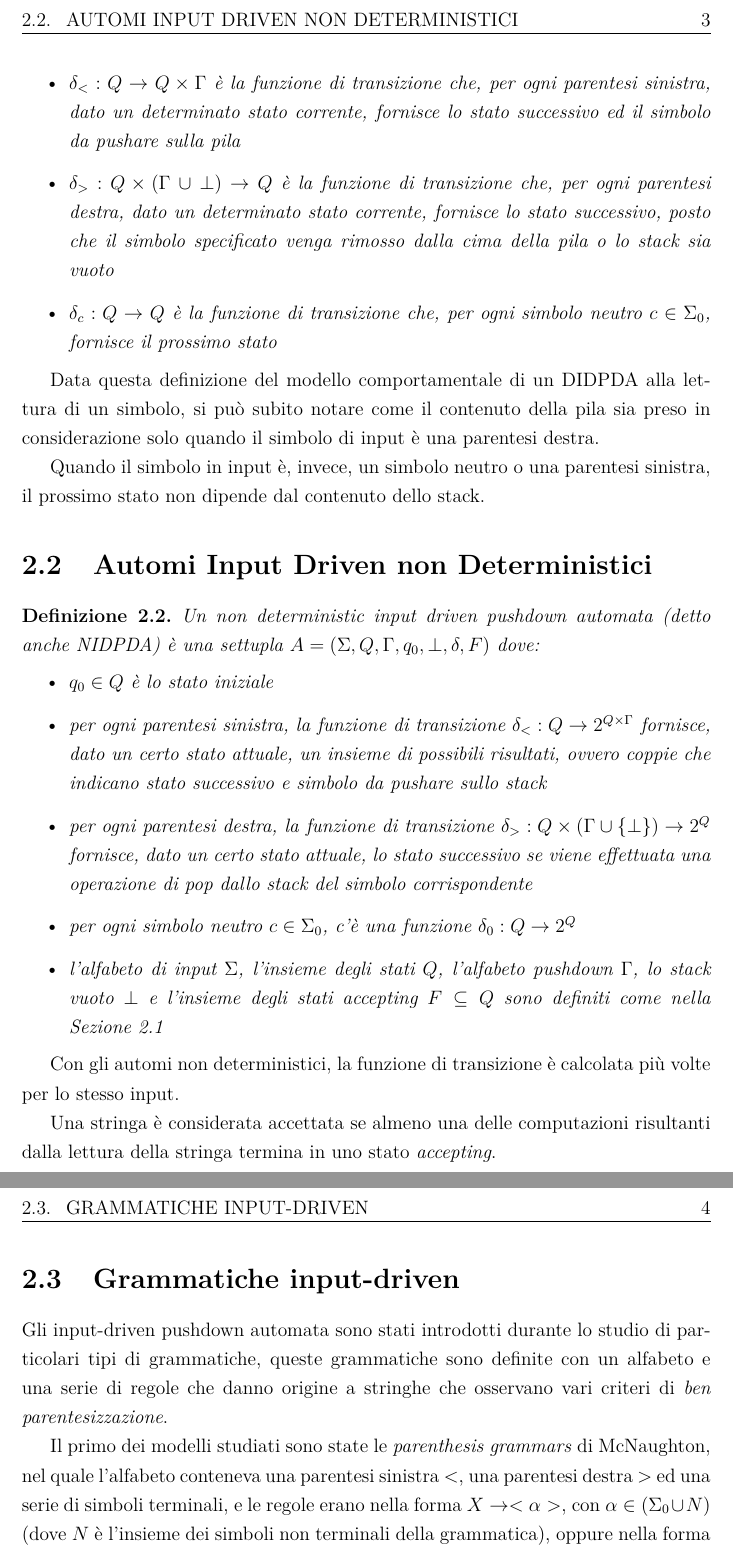
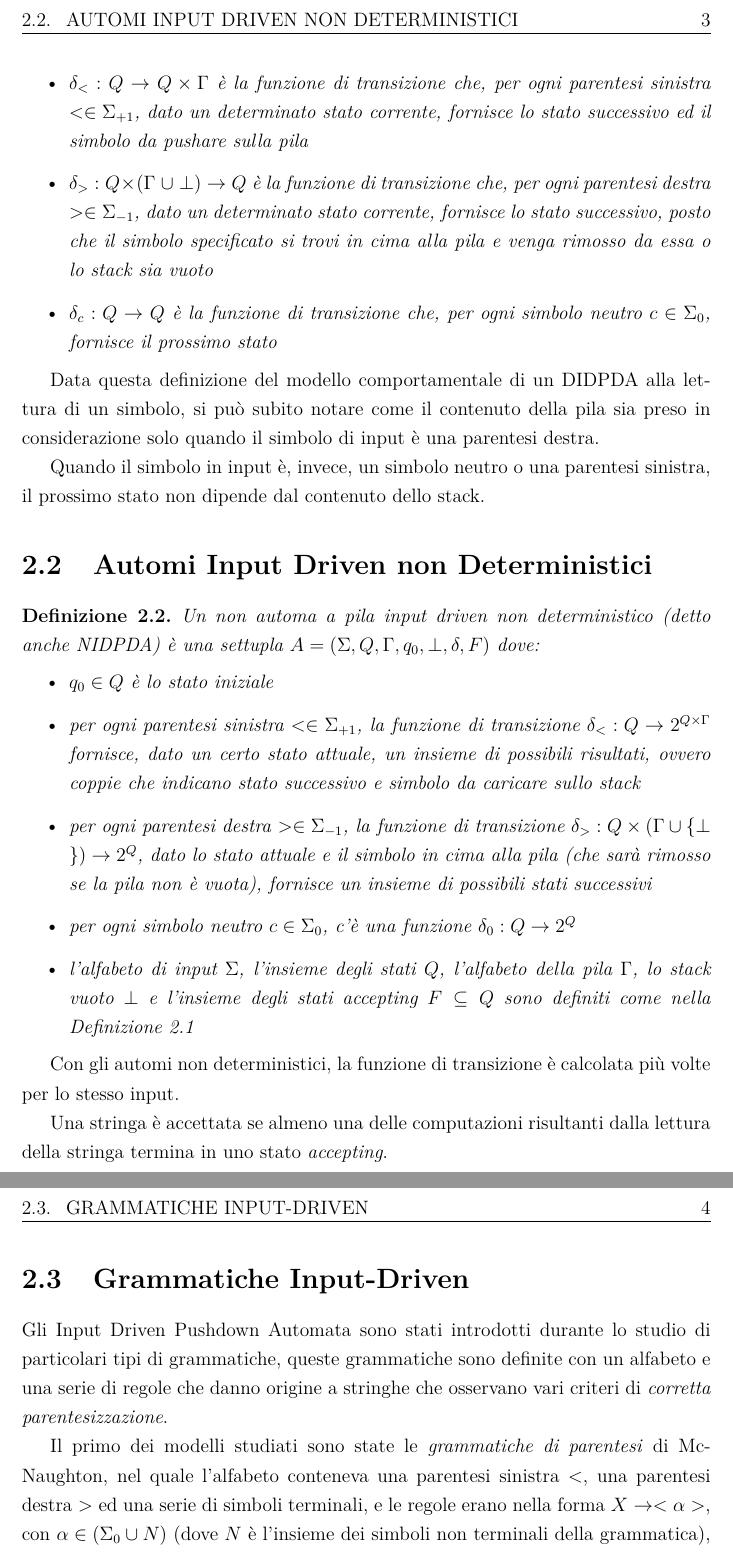
Before and after one commit to Casne99/IDPDA, a LaTeX document (elaborato/tesi.tex): two parts of pages 5 and 6 of 12, joined at a grey line, cut so that both start at the same text. Compiled offline with pdfLaTeX.

Commit message:
Prima revisione - no esempi

```diff
--- a/elaborato/tesi.tex
+++ b/elaborato/tesi.tex
@@ -102,6 +102,6 @@
             \item $\perp$ è il simbolo che indica la pila vuota
-            \item $\delta_{<} : Q \rightarrow Q \times \Gamma$ è la funzione di transizione che, per ogni parentesi sinistra, dato un determinato stato corrente, fornisce lo stato successivo ed il simbolo da pushare sulla pila
-            \item $\delta_{>} : Q \times (\Gamma\;\cup\perp) \rightarrow Q$ è la funzione di transizione che, per ogni parentesi destra, dato un determinato stato corrente, fornisce lo stato successivo, posto che il simbolo specificato venga rimosso dalla cima della pila o lo stack sia vuoto
+            \item $\delta_{<} : Q \rightarrow Q \times \Gamma$ è la funzione di transizione che, per ogni parentesi sinistra $< \in \Sigma_{+1}$, dato un determinato stato corrente, fornisce lo stato successivo ed il simbolo da pushare sulla pila
+            \item $\delta_{>} : Q \times (\Gamma\;\cup\perp) \rightarrow Q$ è la funzione di transizione che, per ogni parentesi destra $> \in \Sigma_{-1}$, dato un determinato stato corrente, fornisce lo stato successivo, posto che il simbolo specificato si trovi in cima alla pila e venga rimosso da essa o lo stack sia vuoto
             \item $\delta_{c} : Q \rightarrow Q$ è la funzione di transizione che, per ogni simbolo neutro $c \in \Sigma_{0}$, fornisce il prossimo stato
         \end{itemize}
     \end{definition}
@@ -114,26 +114,26 @@
     \section{Automi Input Driven non Deterministici}
 
     \begin{definition}
-        Un \textit{non deterministic input driven pushdown automata} (detto anche \textit{NIDPDA}) è una settupla $A = (\Sigma, Q, \Gamma, q_0, \perp, \delta, F)$ dove:
+        Un \textit{non automa a pila input driven non deterministico} (detto anche NIDPDA) è una settupla $A = (\Sigma, Q, \Gamma, q_0, \perp, \delta, F)$ dove:
         \begin{itemize}
             \item $q_{0} \in Q$ è lo stato iniziale
-            \item per ogni parentesi sinistra, la funzione di transizione $\delta_{<} : Q \rightarrow 2^{Q \times \Gamma}$ fornisce, dato un certo stato attuale, un insieme di possibili risultati, ovvero coppie che indicano stato successivo e simbolo da pushare sullo stack
-            \item per ogni parentesi destra, la funzione di transizione $\delta_{>} : Q \times (\Gamma \cup \{\perp\}) \rightarrow 2^Q$ fornisce, dato un certo stato attuale, lo stato successivo se viene effettuata una operazione di pop dallo stack del simbolo corrispondente
+            \item per ogni parentesi sinistra $< \in \Sigma_{+1}$, la funzione di transizione $\delta_{<} : Q \rightarrow 2^{Q \times \Gamma}$ fornisce, dato un certo stato attuale, un insieme di possibili risultati, ovvero coppie che indicano stato successivo e simbolo da caricare sullo stack
+            \item per ogni parentesi destra $> \in \Sigma_{-1}$, la funzione di transizione $\delta_{>} : Q \times (\Gamma \cup \{\perp\}) \rightarrow 2^Q$, dato lo stato attuale e il simbolo in cima alla pila (che sarà rimosso se la pila non è vuota), fornisce un insieme di possibili stati successivi %lo stato successivo se viene effettuata una operazione di pop dallo stack del simbolo corrispondente
             \item per ogni simbolo neutro $c \in \Sigma_{0}$, c'è una funzione $\delta_{0} : Q \rightarrow 2^Q$
-            \item l'alfabeto di input $\Sigma$, l'insieme degli stati $Q$, l'alfabeto pushdown $\Gamma$, lo stack vuoto $\perp$ e l'insieme degli stati accepting $F \subseteq Q$ sono definiti come nella Sezione 2.1
+            \item l'alfabeto di input $\Sigma$, l'insieme degli stati $Q$, l'alfabeto della pila $\Gamma$, lo stack vuoto $\perp$ e l'insieme degli stati accepting $F \subseteq Q$ sono definiti come nella Definizione 2.1
         \end{itemize}
     \end{definition}
 
     Con gli automi non deterministici, la funzione di transizione è calcolata più volte per lo stesso input.
 
-    Una stringa è considerata accettata se almeno una delle computazioni risultanti dalla lettura della stringa termina in uno stato \textit{accepting}.
+    Una stringa è accettata se almeno una delle computazioni risultanti dalla lettura della stringa termina in uno stato \textit{accepting}.
 
-    \section{Grammatiche input-driven}
+    \section{Grammatiche Input-Driven}
 
-    Gli input-driven pushdown automata sono stati introdotti durante lo studio di particolari tipi di grammatiche, queste grammatiche sono definite
-    con un alfabeto e una serie di regole che danno origine a stringhe che osservano vari criteri di \textit{ben parentesizzazione}.
+    Gli Input Driven Pushdown Automata sono stati introdotti durante lo studio di particolari tipi di grammatiche, queste grammatiche sono definite
+    con un alfabeto e una serie di regole che danno origine a stringhe che osservano vari criteri di \textit{corretta parentesizzazione}.
 
-    Il primo dei modelli studiati sono state le \textit{parenthesis grammars} di McNaughton, nel quale l'alfabeto conteneva una parentesi sinistra $<$, una parentesi destra $>$
+    Il primo dei modelli studiati sono state le \textit{grammatiche di parentesi} di McNaughton, nel quale l'alfabeto conteneva una parentesi sinistra $<$, una parentesi destra $>$
     ed una serie di simboli terminali, e le regole erano nella forma $X \rightarrow <\alpha>$, con $\alpha \in (\Sigma_0 \cup N)$ (dove $N$ è l'insieme dei simboli non terminali della grammatica), oppure nella forma $X \rightarrow c$ con $c \in \Sigma_0^*$.
 
     Tutte queste grammatiche vanno a dare origine a sottoclassi dei linguaggi input-driven.
```
Also changed, not shown: elaborato/tesi.tex (23 more changed lines).
